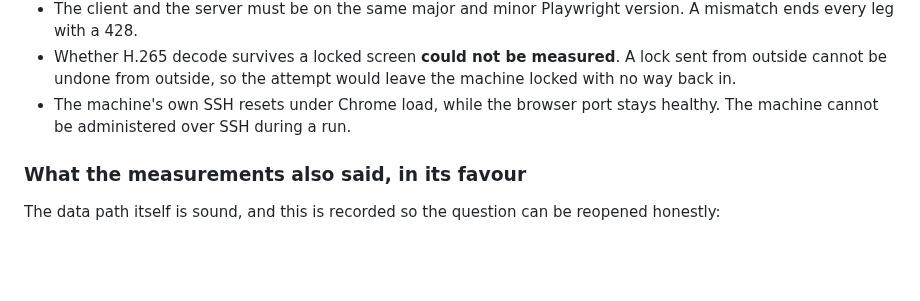
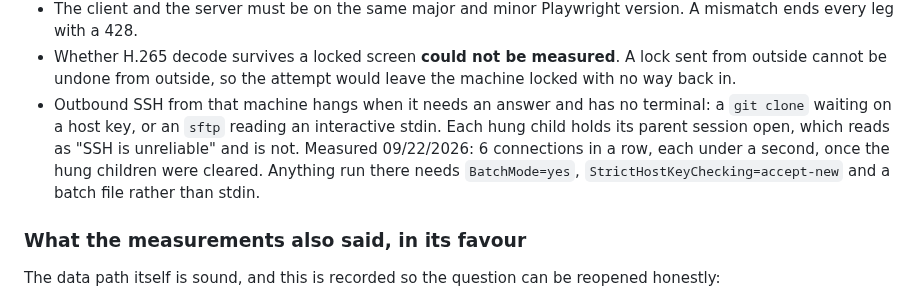
Before and after one commit to JustVar/Soterix-WebApp-QA, a Markdown page: docs/BROWSER_TOPOLOGY.md, the part around the change. Rendered like a GitHub page; blank space fills up the shorter version.

Commit message:
The Windows machine's SSH was never the problem: an outbound client with no terminal was, and the publish path is proven

```diff
--- a/docs/BROWSER_TOPOLOGY.md
+++ b/docs/BROWSER_TOPOLOGY.md
@@ -78,8 +78,13 @@ The split needs `playwright run-server`. Against it:
 - Whether H.265 decode survives a locked screen **could not be measured**. A
   lock sent from outside cannot be undone from outside, so the attempt would
   leave the machine locked with no way back in.
-- The machine's own SSH resets under Chrome load, while the browser port stays
-  healthy. The machine cannot be administered over SSH during a run.
+- Outbound SSH from that machine hangs when it needs an answer and has no
+  terminal: a `git clone` waiting on a host key, or an `sftp` reading an
+  interactive stdin. Each hung child holds its parent session open, which reads
+  as "SSH is unreliable" and is not. Measured 09/22/2026: 6 connections in a
+  row, each under a second, once the hung children were cleared. Anything run
+  there needs `BatchMode=yes`, `StrictHostKeyChecking=accept-new` and a batch
+  file rather than stdin.
 
 ### What the measurements also said, in its favour
 
```
Also changed, not shown: docs/TEST_REPAIRS.md (+2 -1 lines).
